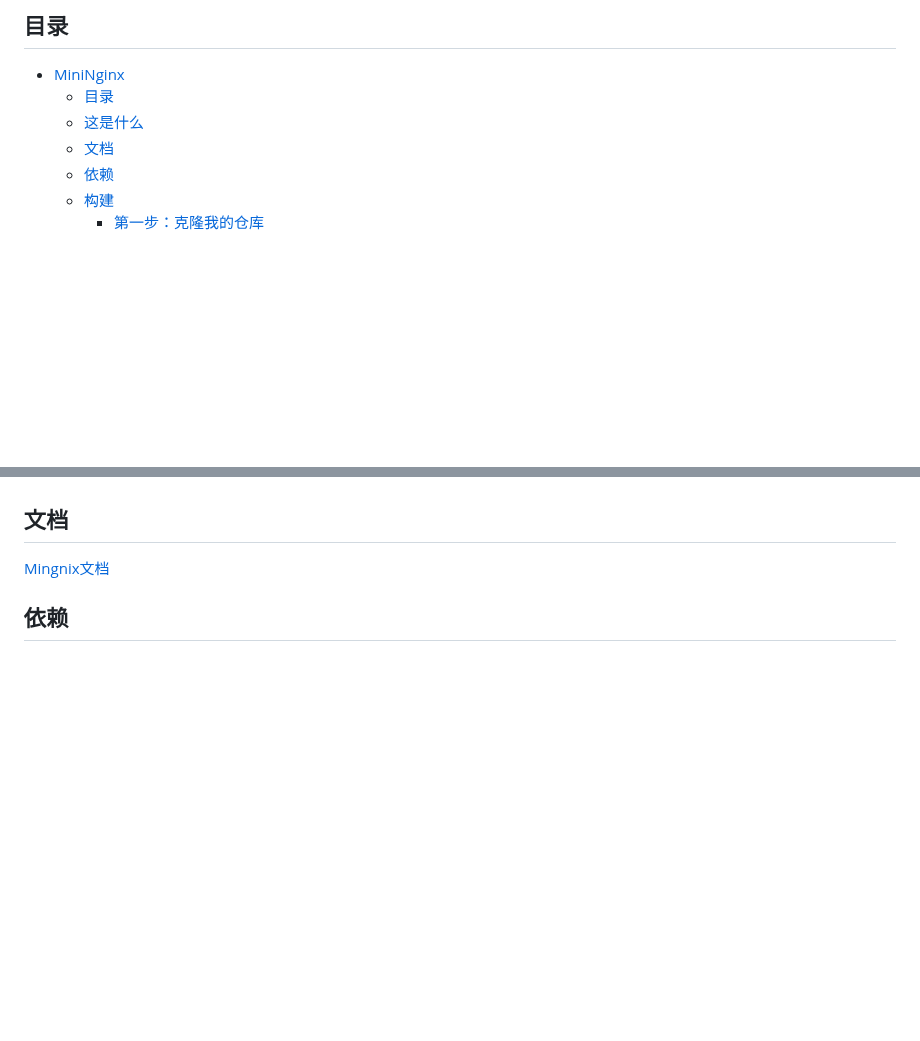
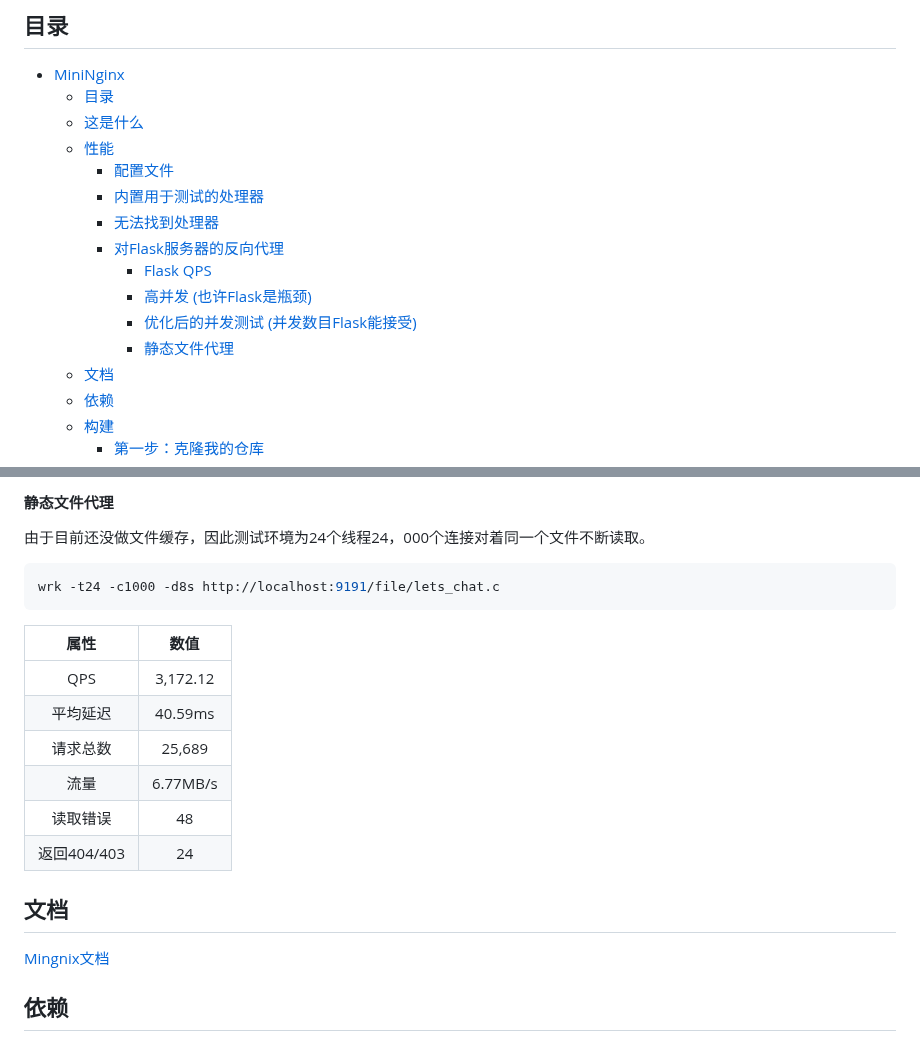
Before and after one commit to aaaa0ggMC/bingyan-MiniNginx, a Markdown page: README_cn.md, 2 parts joined by grey strips. GitHub-like rendering; blank space fills up the shorter version.

````diff
--- a/README_cn.md
+++ b/README_cn.md
@@ -14,6 +14,15 @@
 - [MiniNginx](#mininginx)
   - [目录](#目录)
   - [这是什么](#这是什么)
+  - [性能](#性能)
+    - [配置文件](#配置文件)
+    - [内置用于测试的处理器](#内置用于测试的处理器)
+    - [无法找到处理器](#无法找到处理器)
+    - [对Flask服务器的反向代理](#对flask服务器的反向代理)
+      - [Flask QPS](#flask-qps)
+      - [高并发 (也许Flask是瓶颈)](#高并发-也许flask是瓶颈)
+      - [优化后的并发测试 (并发数目Flask能接受)](#优化后的并发测试-并发数目flask能接受)
+      - [静态文件代理](#静态文件代理)
   - [文档](#文档)
   - [依赖](#依赖)
   - [构建](#构建)
@@ -41,3 +175,16 @@ MiniNginx 是一个高性能、轻量级的 Web 服务器和反向代理服务
+#### 静态文件代理
+由于目前还没做文件缓存，因此测试环境为24个线程24，000个连接对着同一个文件不断读取。
+```bash
+wrk -t24 -c1000 -d8s http://localhost:9191/file/lets_chat.c
+```
+| 属性 | 数值 |
+| :-------: | :-------: |
+| QPS | 3,172.12 |
+| 平均延迟 | 40.59ms |
+| 请求总数 | 25,689 |
+| 流量 | 6.77MB/s |
+| 读取错误 | 48 |
+| 返回404/403 | 24 |
 
 ## 文档
 [Mingnix文档](https://aaaa0ggmc.github.io/bingyan-MiniNginx/MiniNginx/)
````
Also changed, not shown: other parts of README_cn.md (+125 -0 lines), README.md (+6 -5 lines).
